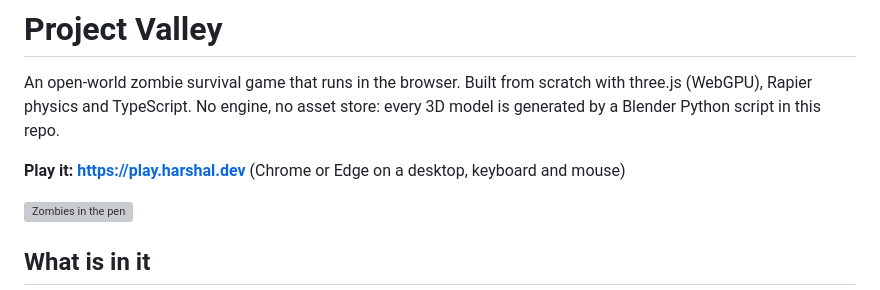
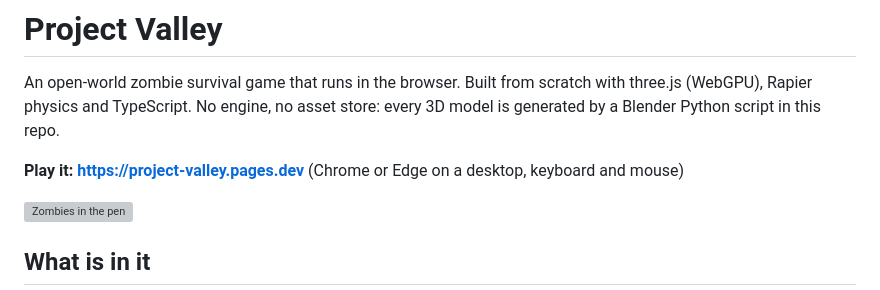
Before and after one commit to harshaldevvv/project-valley, a Markdown page: README.md, the part around the change. GitHub-like rendering; grey boxes are pictures that could not be loaded.

Commit message:
README: play link to the live deployment
Co-Authored-By: Claude Opus 5.5 <noreply@anthropic.com>

```diff
--- a/README.md
+++ b/README.md
@@ -4,7 +4,7 @@ An open-world zombie survival game that runs in the browser. Built from scratch
 (WebGPU), Rapier physics and TypeScript. No engine, no asset store: every 3D model is generated by a
 Blender Python script in this repo.
 
-**Play it: https://play.harshal.dev** (Chrome or Edge on a desktop, keyboard and mouse)
+**Play it: https://project-valley.pages.dev** (Chrome or Edge on a desktop, keyboard and mouse)
 
 ![Zombies in the pen](docs/media/pen.png)
 
```
